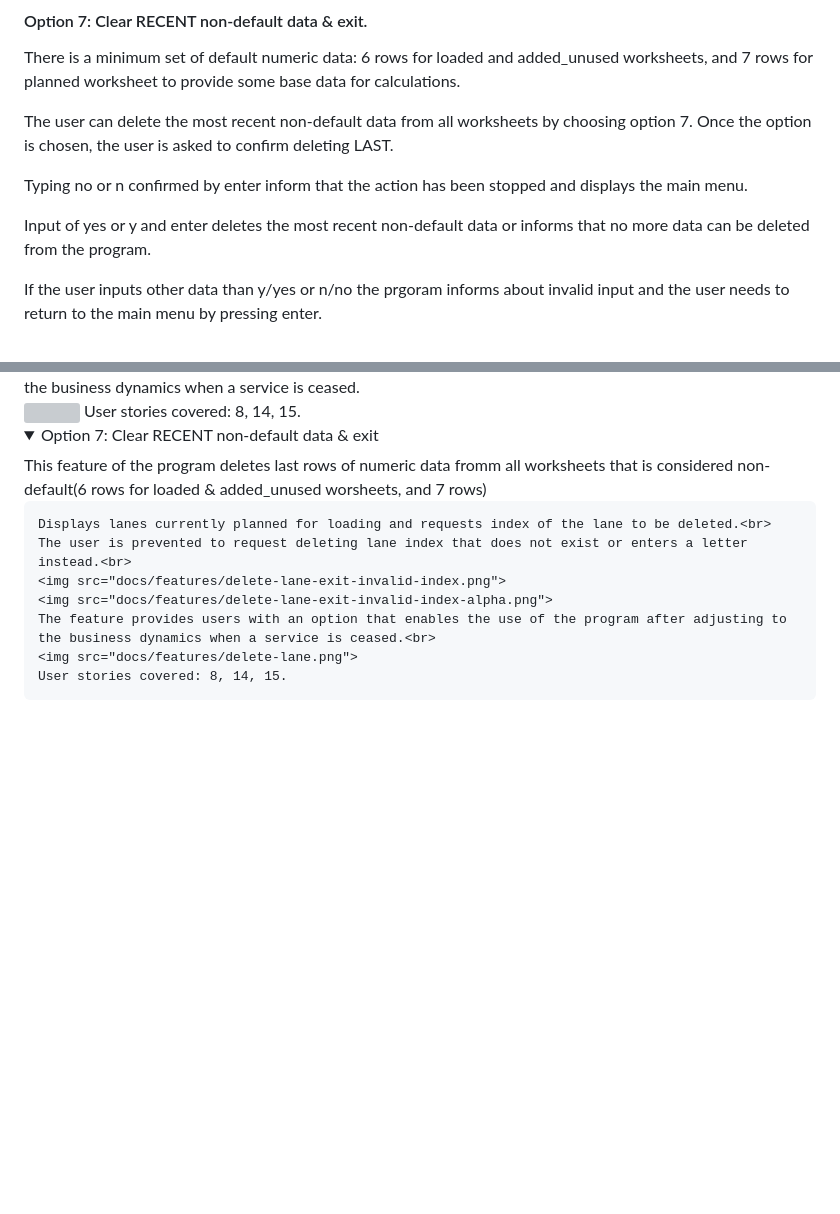
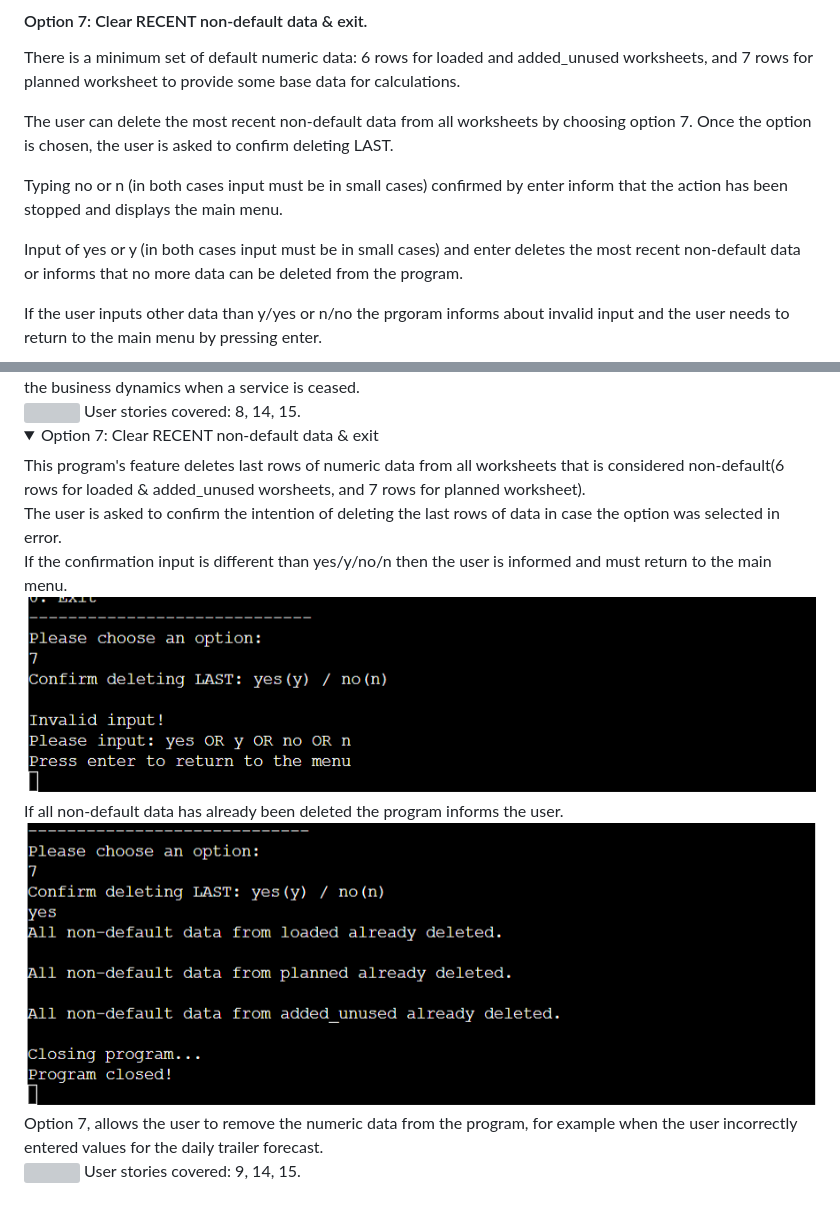
Before and after one commit to WojtekKamilowski/CI_PP3_TDP, a Markdown page: README.md, 2 parts joined by grey strips. Drawn GitHub-style; pictures changed too: docs/features/delete-last-already.png (added), docs/features/delete-last-invalid-confirmation.png (added); folded sections open; blank space fills up the shorter version; grey boxes are pictures that could not be loaded.

Commit message:
Add clear RECENT non-default data & exit featuredescription to README.md

```diff
--- a/README.md
+++ b/README.md
@@ -169,9 +169,9 @@ There is a minimum set of default numeric data: 6 rows for loaded and added_unus
 The user can delete the most recent non-default data from all worksheets by choosing option 7.
 Once the option is chosen, the user is asked to confirm deleting LAST.
 
-Typing no or n confirmed by enter inform that the action has been stopped and displays the main menu.
+Typing no or n (in both cases input must be  in small cases) confirmed by enter inform that the action has been stopped and displays the main menu.
 
-Input of yes or y and enter deletes the most recent non-default data or informs that no more data can be deleted from the program.
+Input of yes or y (in both cases input must be  in small cases) and enter deletes the most recent non-default data or informs that no more data can be deleted from the program.
 
 If the user inputs other data than y/yes or n/no the prgoram informs about invalid input and the user needs to return to the main menu by pressing enter.
 
@@ -374,13 +374,13 @@ As the site owner I want to:
 
 <details>
     <summary>Option 7: Clear RECENT non-default data & exit</summary>
-    This feature of the program deletes last rows of numeric data fromm all worksheets that is considered non-default(6 rows for loaded & added_unused worsheets, and 7 rows)
-
-    Displays lanes currently planned for loading and requests index of the lane to be deleted.<br>
-    The user is prevented to request deleting lane index that does not exist or enters a letter instead.<br>
-    <img src="docs/features/delete-lane-exit-invalid-index.png">
-    <img src="docs/features/delete-lane-exit-invalid-index-alpha.png">
-    The feature provides users with an option that enables the use of the program after adjusting to the business dynamics when a service is ceased.<br>
+    This program's feature deletes last rows of numeric data from all worksheets that is considered non-default(6 rows for loaded & added_unused worsheets, and 7 rows for planned worksheet).<br>
+    The user is asked to confirm the intention of deleting the last rows of data in case the option was selected in error.<br>
+    If the confirmation input is different than yes/y/no/n then the user is informed and must return to the main menu.<br>
+    <img src="docs/features/delete-last-invalid-confirmation.png">
+    If all non-default data has already been deleted the program informs the user.<br>
+    <img src="docs/features/delete-last-already.png">
+    Option 7, allows the user to remove the numeric data from the program, for example when the user incorrectly entered values for the daily trailer forecast.<br>
     <img src="docs/features/delete-lane.png">
-    User stories covered: 8, 14, 15.
+    User stories covered: 9, 14, 15.
 </details
```
Also changed, not shown: docs/features/delete-last.png (added).
